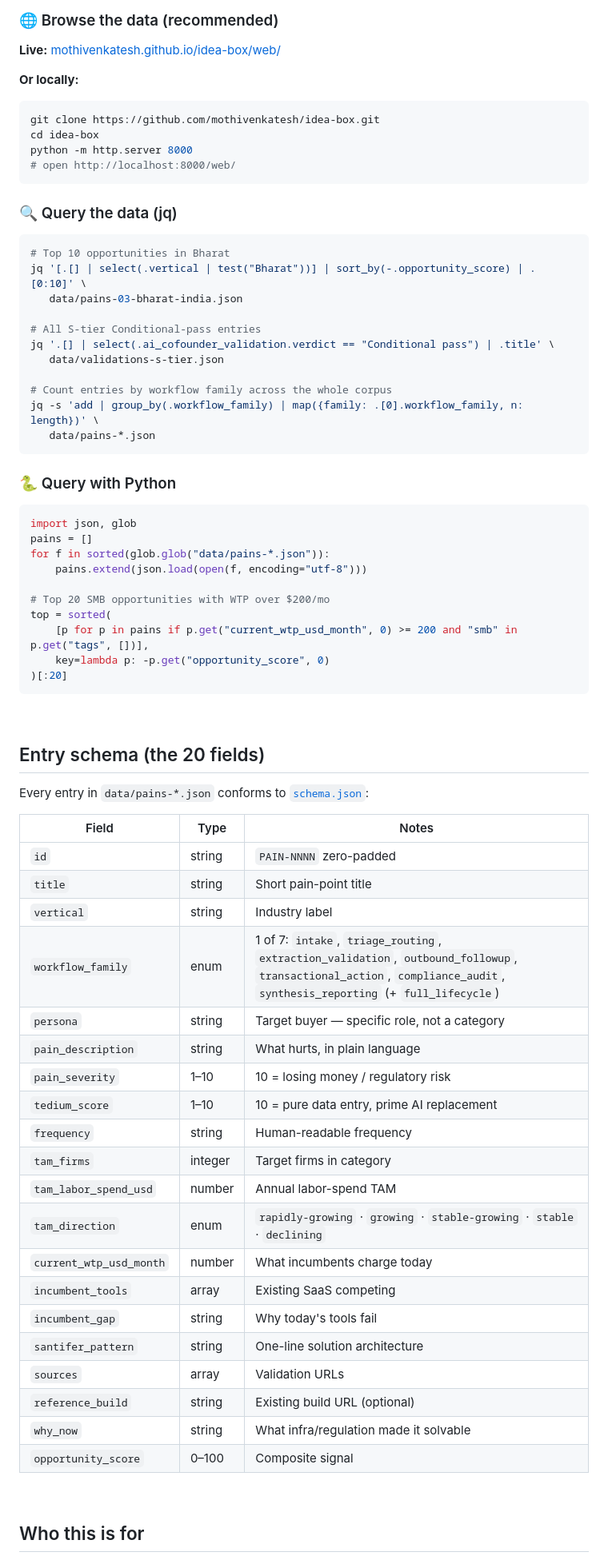
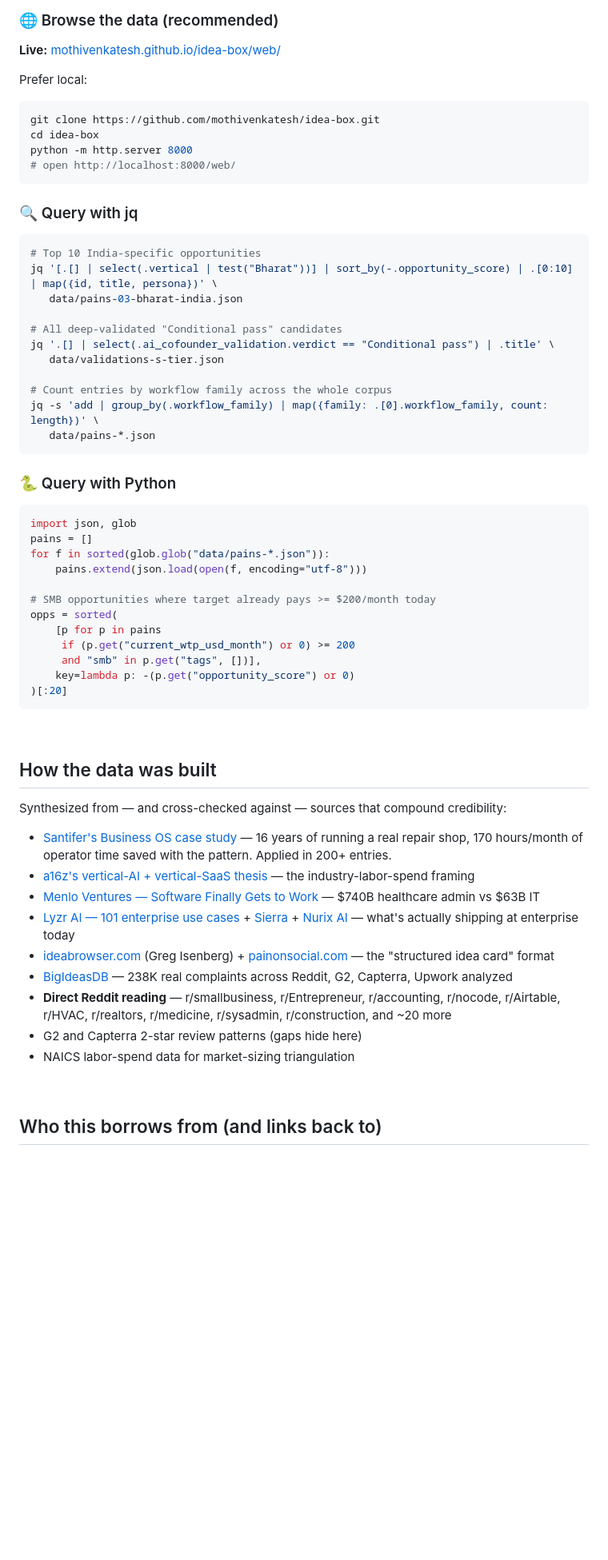
Before and after one commit to mothivenkatesh/idea-box, a Markdown page: README.md, the part around one of its changes. Shown at 80% size. GitHub-like rendering; blank space fills up the shorter version.

````diff
--- a/README.md
+++ b/README.md
@@ -131,7 +179,7 @@ Top opportunities scored on the **AI-cofounder rubric**:
 
 **Live:** [mothivenkatesh.github.io/idea-box/web/](https://mothivenkatesh.github.io/idea-box/web/)
 
-**Or locally:**
+Prefer local:
 ```bash
 git clone https://github.com/mothivenkatesh/idea-box.git
 cd idea-box
@@ -139,19 +187,19 @@ python -m http.server 8000
 # open http://localhost:8000/web/
 ```
 
-### 🔍 Query the data (jq)
+### 🔍 Query with jq
 
 ```bash
-# Top 10 opportunities in Bharat
-jq '[.[] | select(.vertical | test("Bharat"))] | sort_by(-.opportunity_score) | .[0:10]' \
+# Top 10 India-specific opportunities
+jq '[.[] | select(.vertical | test("Bharat"))] | sort_by(-.opportunity_score) | .[0:10] | map({id, title, persona})' \
    data/pains-03-bharat-india.json
 
-# All S-tier Conditional-pass entries
+# All deep-validated "Conditional pass" candidates
 jq '.[] | select(.ai_cofounder_validation.verdict == "Conditional pass") | .title' \
    data/validations-s-tier.json
 
 # Count entries by workflow family across the whole corpus
-jq -s 'add | group_by(.workflow_family) | map({family: .[0].workflow_family, n: length})' \
+jq -s 'add | group_by(.workflow_family) | map({family: .[0].workflow_family, count: length})' \
    data/pains-*.json
 ```
 
@@ -163,43 +211,32 @@ pains = []
 for f in sorted(glob.glob("data/pains-*.json")):
     pains.extend(json.load(open(f, encoding="utf-8")))
 
-# Top 20 SMB opportunities with WTP over $200/mo
-top = sorted(
-    [p for p in pains if p.get("current_wtp_usd_month", 0) >= 200 and "smb" in p.get("tags", [])],
-    key=lambda p: -p.get("opportunity_score", 0)
+# SMB opportunities where target already pays >= $200/month today
+opps = sorted(
+    [p for p in pains
+     if (p.get("current_wtp_usd_month") or 0) >= 200
+     and "smb" in p.get("tags", [])],
+    key=lambda p: -(p.get("opportunity_score") or 0)
 )[:20]
 ```
 
 <br>
 
-## Entry schema (the 20 fields)
+## How the data was built
 
-Every entry in `data/pains-*.json` conforms to [`schema.json`](./schema.json):
+Synthesized from — and cross-checked against — sources that compound credibility:
 
-| Field | Type | Notes |
-|---|---|---|
-| `id` | string | `PAIN-NNNN` zero-padded |
-| `title` | string | Short pain-point title |
-| `vertical` | string | Industry label |
-| `workflow_family` | enum | 1 of 7: `intake`, `triage_routing`, `extraction_validation`, `outbound_followup`, `transactional_action`, `compliance_audit`, `synthesis_reporting` (+ `full_lifecycle`) |
-| `persona` | string | Target buyer — specific role, not a category |
-| `pain_description` | string | What hurts, in plain language |
-| `pain_severity` | 1–10 | 10 = losing money / regulatory risk |
-| `tedium_score` | 1–10 | 10 = pure data entry, prime AI replacement |
-| `frequency` | string | Human-readable frequency |
-| `tam_firms` | integer | Target firms in category |
-| `tam_labor_spend_usd` | number | Annual labor-spend TAM |
-| `tam_direction` | enum | `rapidly-growing` · `growing` · `stable-growing` · `stable` · `declining` |
-| `current_wtp_usd_month` | number | What incumbents charge today |
-| `incumbent_tools` | array | Existing SaaS competing |
-| `incumbent_gap` | string | Why today's tools fail |
-| `santifer_pattern` | string | One-line solution architecture |
-| `sources` | array | Validation URLs |
-| `reference_build` | string | Existing build URL (optional) |
-| `why_now` | string | What infra/regulation made it solvable |
-| `opportunity_score` | 0–100 | Composite signal |
+- [Santifer's Business OS case study](https://santifer.io/business-os-for-airtable) — 16 years of running a real repair shop, 170 hours/month of operator time saved with the pattern. Applied in 200+ entries.
+- [a16z's vertical-AI + vertical-SaaS thesis](https://a16z.com/vertical-saas-now-with-ai-inside/) — the industry-labor-spend framing
+- [Menlo Ventures — Software Finally Gets to Work](https://menlovc.com/perspective/software-finally-gets-to-work-the-opportunity-in-vertical-ai/) — $740B healthcare admin vs $63B IT
+- [Lyzr AI — 101 enterprise use cases](https://www.lyzr.ai/case-studies/) + [Sierra](https://sierra.ai/about) + [Nurix AI](https://www.nurix.ai/) — what's actually shipping at enterprise today
+- [ideabrowser.com](https://www.ideabrowser.com/) (Greg Isenberg) + [painonsocial.com](https://painonsocial.com/) — the "structured idea card" format
+- [BigIdeasDB](https://bigideasdb.com/) — 238K real complaints across Reddit, G2, Capterra, Upwork analyzed
+- **Direct Reddit reading** — r/smallbusiness, r/Entrepreneur, r/accounting, r/nocode, r/Airtable, r/HVAC, r/realtors, r/medicine, r/sysadmin, r/construction, and ~20 more
+- G2 and Capterra 2-star review patterns (gaps hide here)
+- NAICS labor-spend data for market-sizing triangulation
 
 <br>
 
-## Who this is for
+## Who this borrows from (and links back to)
 
````
Also changed, not shown: other parts of README.md (+136 -116 lines).
